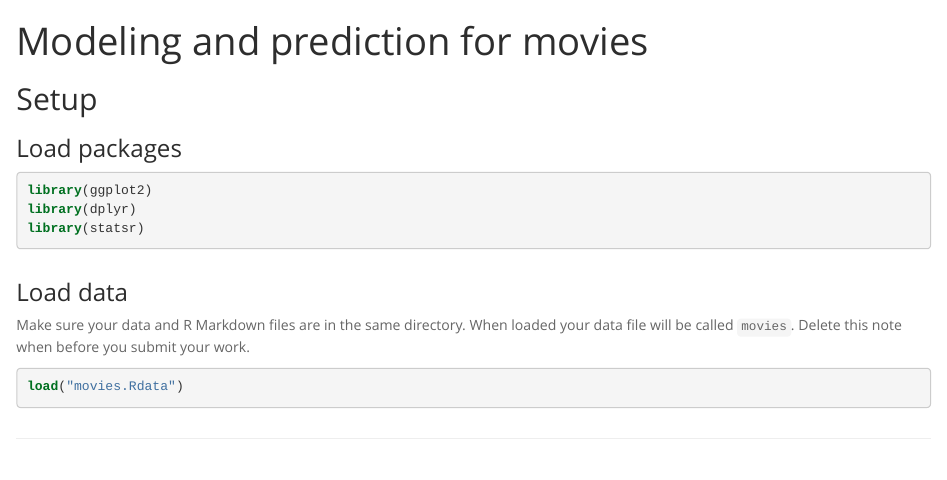
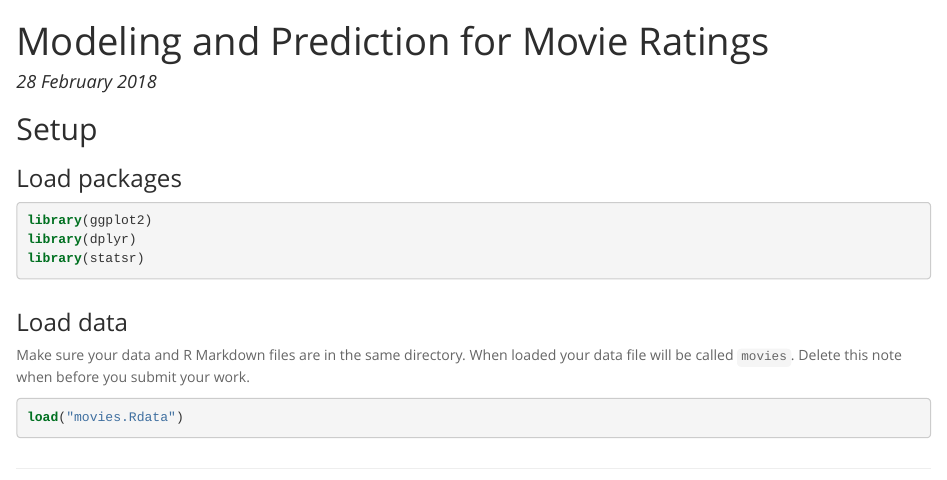
Before and after one commit to splionar/statistics-with-r, an R Markdown document (Course3_LinearRegressionAndModeling/reg_model_project.Rmd): the page in a window 1100 px wide, from its top. The pictures show the output file Course3_LinearRegressionAndModeling/reg_model_project.html that the author committed with the source, opened offline.

Commit message:
Files modified

```diff
--- a/Course3_LinearRegressionAndModeling/reg_model_project.Rmd
+++ b/Course3_LinearRegressionAndModeling/reg_model_project.Rmd
@@ -1,5 +1,6 @@
 ---
-title: "Modeling and prediction for movies"
+title: "Modeling and Prediction for Movie Ratings"
+date: "28 February 2018"
 output:
   html_document:
     fig_height: 4
```
Also changed, not shown: Course2_InferentialStatistics/stat_inf_project.Rmd (+1 -0 lines), Course2_InferentialStatistics/stat_inf_project.html, Course3_LinearRegressionAndModeling/reg_model_project.html.
